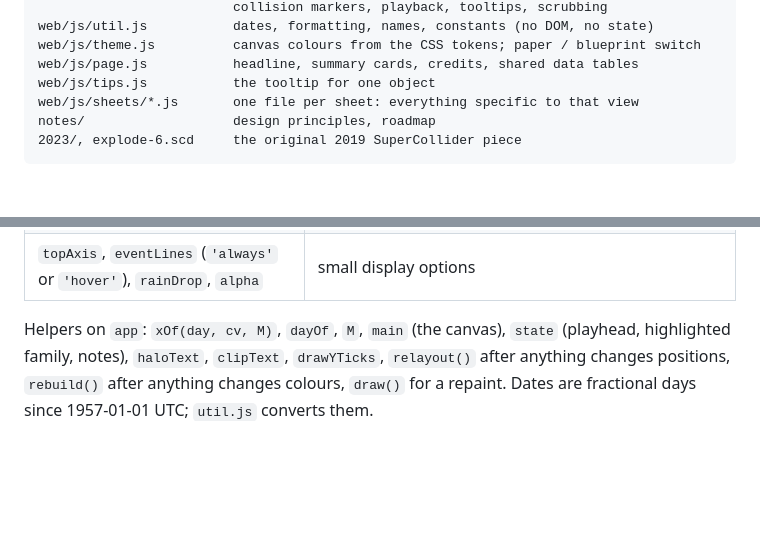
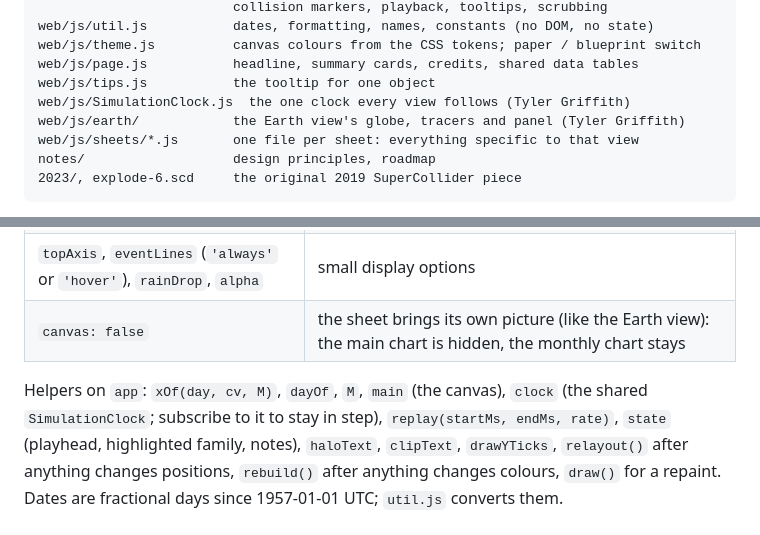
Before and after one commit to abtett4/SpaceJunkRain, a Markdown page: CONTRIBUTING.md, 2 parts joined by grey strips. Drawn GitHub-style; blank space fills up the shorter version.

Commit message:
CONTRIBUTING: document the shared clock, replay() and canvas: false
Co-Authored-By: Claude Opus 5.5 <noreply@anthropic.com>

```diff
--- a/CONTRIBUTING.md
+++ b/CONTRIBUTING.md
@@ -36,6 +36,8 @@ web/js/util.js           dates, formatting, names, constants (no DOM, no state)
 web/js/theme.js          canvas colours from the CSS tokens; paper / blueprint switch
 web/js/page.js           headline, summary cards, credits, shared data tables
 web/js/tips.js           the tooltip for one object
+web/js/SimulationClock.js  the one clock every view follows (Tyler Griffith)
+web/js/earth/            the Earth view's globe, tracers and panel (Tyler Griffith)
 web/js/sheets/*.js       one file per sheet: everything specific to that view
 notes/                   design principles, roadmap
 2023/, explode-6.scd     the original 2019 SuperCollider piece
@@ -73,8 +75,10 @@ The sheet object (only the first group is required):
 | `hoverAt(app, x, y)`, `pointerDown(app, x, y)` | your own hover targets and clicks; return `null`/`false` to let the core handle them |
 | `drawEventMark(app, e, x)`, `eventHitY(app, e, y)` | extra collision-marker drawing, and where it can be hovered |
 | `topAxis`, `eventLines` (`'always'` or `'hover'`), `rainDrop`, `alpha` | small display options |
+| `canvas: false` | the sheet brings its own picture (like the Earth view): the main chart is hidden, the monthly chart stays |
 
-Helpers on `app`: `xOf(day, cv, M)`, `dayOf`, `M`, `main` (the canvas), `state` (playhead,
+Helpers on `app`: `xOf(day, cv, M)`, `dayOf`, `M`, `main` (the canvas), `clock` (the shared
+`SimulationClock`; subscribe to it to stay in step), `replay(startMs, endMs, rate)`, `state` (playhead,
 highlighted family, notes), `haloText`, `clipText`, `drawYTicks`, `relayout()` after anything
 changes positions, `rebuild()` after anything changes colours, `draw()` for a repaint.
 Dates are fractional days since 1957-01-01 UTC; `util.js` converts them.
```
